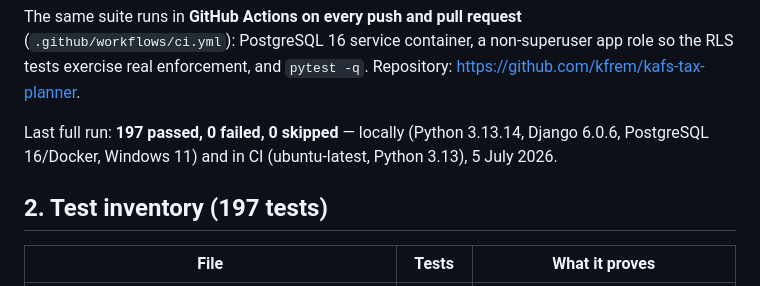
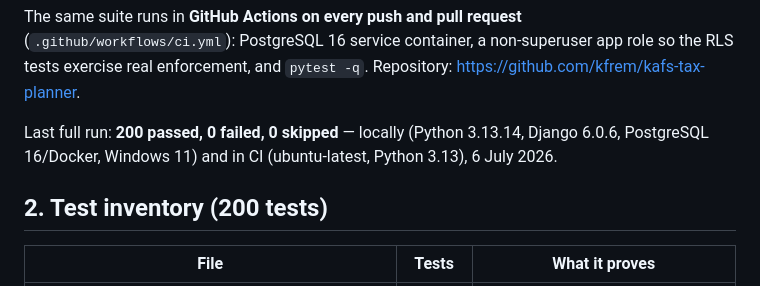
Before and after one commit to kfrem/kafs-tax-planner, a Markdown page: docs/TEST_EVIDENCE.md, the part around the change. Rendered like a GitHub page.

Commit message:
auto: save 2026-07-06 00:02

```diff
--- a/docs/TEST_EVIDENCE.md
+++ b/docs/TEST_EVIDENCE.md
@@ -26,11 +26,11 @@ The same suite runs in **GitHub Actions on every push and pull request**
 non-superuser app role so the RLS tests exercise real enforcement, and
 `pytest -q`. Repository: https://github.com/kfrem/kafs-tax-planner.
 
-Last full run: **197 passed, 0 failed, 0 skipped** —
+Last full run: **200 passed, 0 failed, 0 skipped** —
 locally (Python 3.13.14, Django 6.0.6, PostgreSQL 16/Docker, Windows 11)
-and in CI (ubuntu-latest, Python 3.13), 5 July 2026.
+and in CI (ubuntu-latest, Python 3.13), 6 July 2026.
 
-## 2. Test inventory (197 tests)
+## 2. Test inventory (200 tests)
 
 | File | Tests | What it proves |
 |---|---|---|
```
